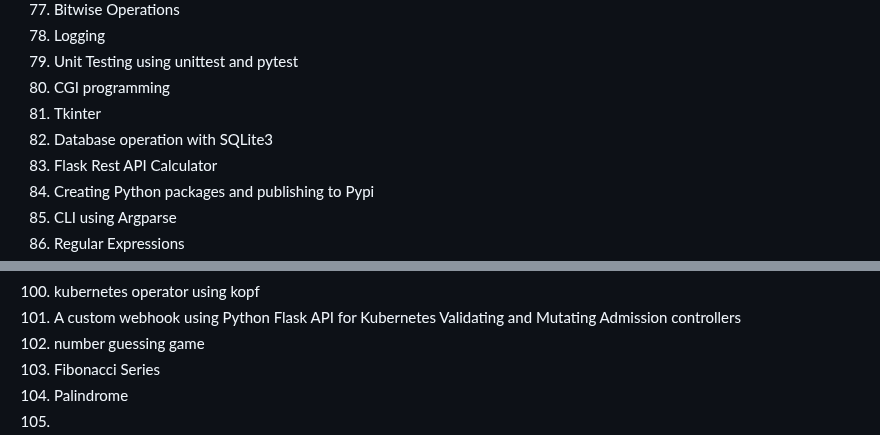
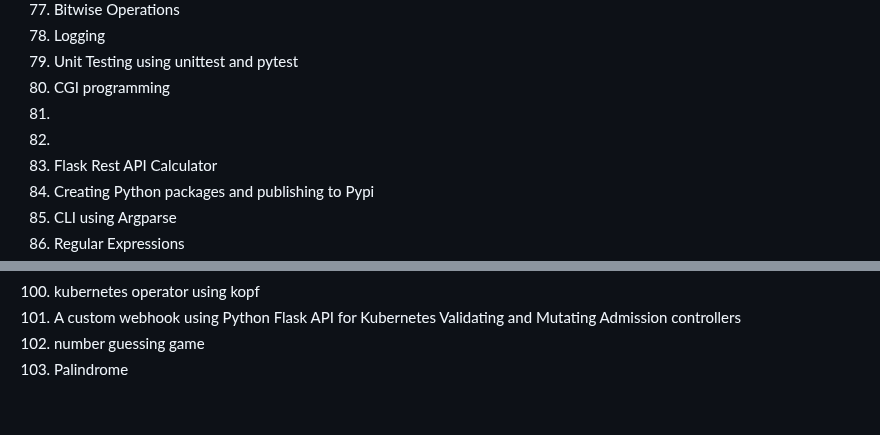
Before and after one commit to govindarajanv/golang-python, a Markdown page: python/exercises.md, 2 parts joined by grey strips. Rendered like a GitHub page.

```diff
--- a/python/exercises.md
+++ b/python/exercises.md
@@ -78,8 +78,8 @@
 78. Logging
 79. Unit Testing using unittest and pytest
 80. CGI programming
-81. Tkinter
-82. Database operation with SQLite3
+81.
+82.
 83. Flask Rest API Calculator
 84. Creating Python packages and publishing to Pypi
 85. CLI using Argparse
@@ -100,6 +100,4 @@
 95. kubernetes operator using kopf
 96. A custom webhook using Python Flask API for Kubernetes Validating and Mutating Admission controllers
 97. number guessing game
-98. Fibonacci Series
-99. Palindrome
-100.
+98. Palindrome
```
